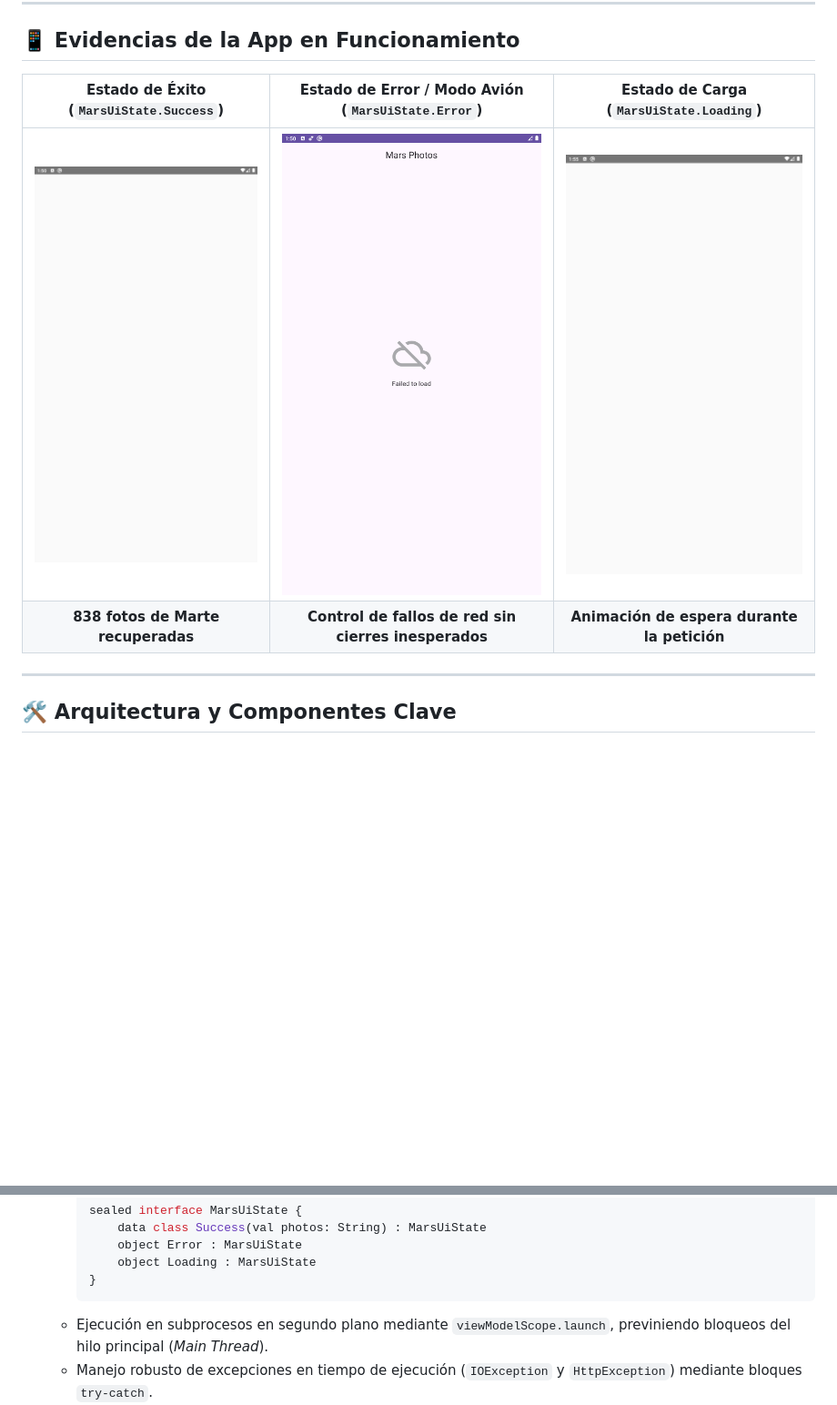
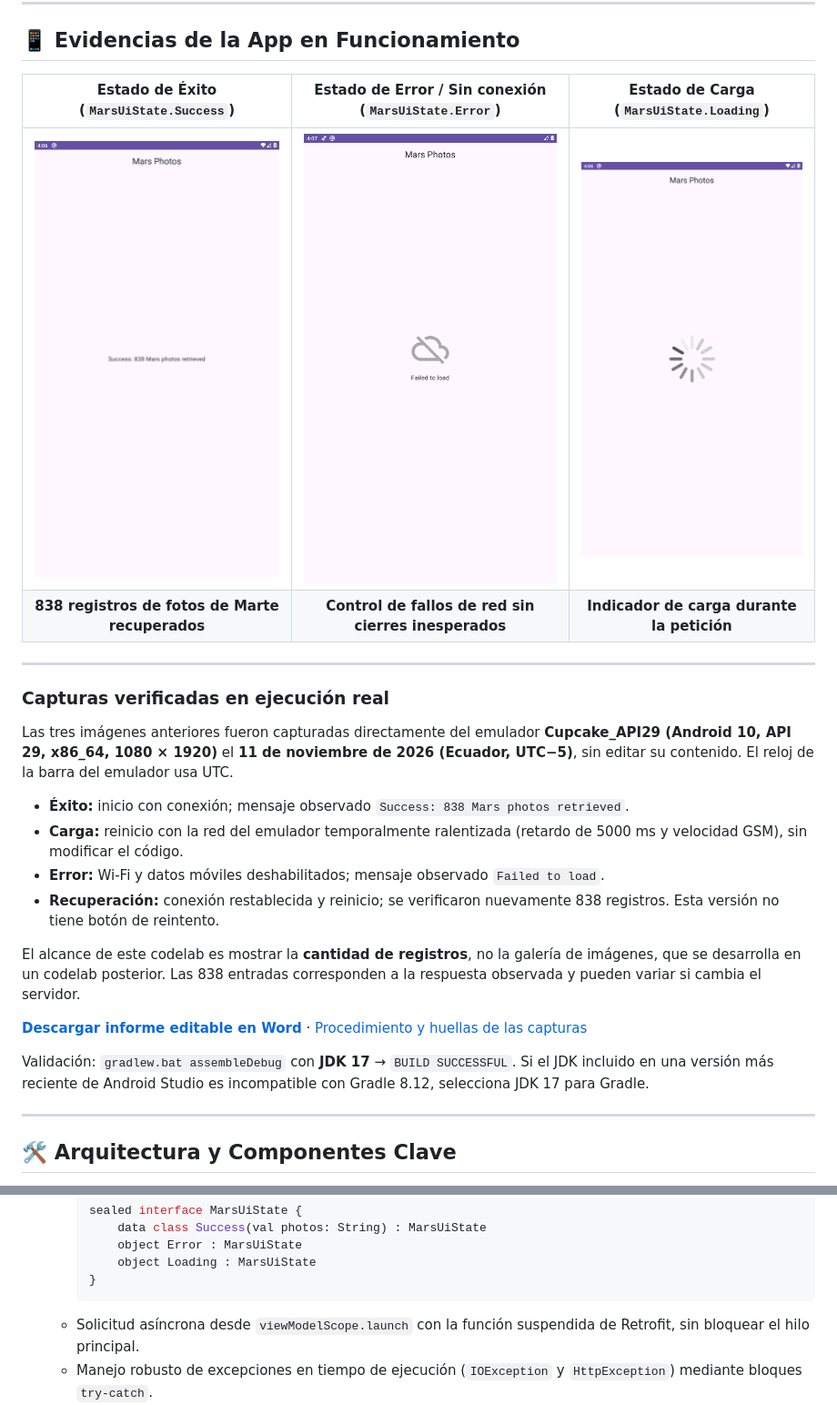
Before and after one commit to Erickelrojo-22/Mars-Photos-App, a Markdown page: README.md, 2 parts joined by grey strips. Shown at 91% size. Rendered like a GitHub page; pictures changed too: screenshots/screen_error.png, screenshots/screen_loading.png, screenshots/screen_success.png; blank space fills up the shorter version.

Commit message:
Agregar capturas reales de ejecución e informe editable de evidencias

````diff
--- a/README.md
+++ b/README.md
@@ -16,10 +16,27 @@ La aplicación descarga la respuesta en formato JSON, la analiza y deserializa e
 
 ## 📱 Evidencias de la App en Funcionamiento
 
-| Estado de Éxito (`MarsUiState.Success`) | Estado de Error / Modo Avión (`MarsUiState.Error`) | Estado de Carga (`MarsUiState.Loading`) |
+| Estado de Éxito (`MarsUiState.Success`) | Estado de Error / Sin conexión (`MarsUiState.Error`) | Estado de Carga (`MarsUiState.Loading`) |
 | :---: | :---: | :---: |
 | ![Success](screenshots/screen_success.png) | ![Error](screenshots/screen_error.png) | ![Loading](screenshots/screen_loading.png) |
-| **838 fotos de Marte recuperadas** | **Control de fallos de red sin cierres inesperados** | **Animación de espera durante la petición** |
+| **838 registros de fotos de Marte recuperados** | **Control de fallos de red sin cierres inesperados** | **Indicador de carga durante la petición** |
+
+---
+
+### Capturas verificadas en ejecución real
+
+Las tres imágenes anteriores fueron capturadas directamente del emulador **Cupcake_API29 (Android 10, API 29, x86_64, 1080 × 1920)** el **11 de noviembre de 2026 (Ecuador, UTC−5)**, sin editar su contenido. El reloj de la barra del emulador usa UTC.
+
+- **Éxito:** inicio con conexión; mensaje observado `Success: 838 Mars photos retrieved`.
+- **Carga:** reinicio con la red del emulador temporalmente ralentizada (retardo de 5000 ms y velocidad GSM), sin modificar el código.
+- **Error:** Wi-Fi y datos móviles deshabilitados; mensaje observado `Failed to load`.
+- **Recuperación:** conexión restablecida y reinicio; se verificaron nuevamente 838 registros. Esta versión no tiene botón de reintento.
+
+El alcance de este codelab es mostrar la **cantidad de registros**, no la galería de imágenes, que se desarrolla en un codelab posterior. Las 838 entradas corresponden a la respuesta observada y pueden variar si cambia el servidor.
+
+**[Descargar informe editable en Word](docs/Evidencias_Mars_Photos.docx)** · [Procedimiento y huellas de las capturas](screenshots/README.md)
+
+Validación: `gradlew.bat assembleDebug` con **JDK 17** → `BUILD SUCCESSFUL`. Si el JDK incluido en una versión más reciente de Android Studio es incompatible con Gradle 8.12, selecciona JDK 17 para Gradle.
 
 ---
 
@@ -47,7 +64,7 @@ La aplicación descarga la respuesta en formato JSON, la analiza y deserializa e
          object Loading : MarsUiState
      }
      ```
-   * Ejecución en subprocesos en segundo plano mediante `viewModelScope.launch`, previniendo bloqueos del hilo principal (*Main Thread*).
+   * Solicitud asíncrona desde `viewModelScope.launch` con la función suspendida de Retrofit, sin bloquear el hilo principal.
    * Manejo robusto de excepciones en tiempo de ejecución (`IOException` y `HttpException`) mediante bloques `try-catch`.
 5. **Capa de Presentación Declarativa (`HomeScreen.kt`):**
    * Renderizado condicional mediante expresión `when (marsUiState)` que despliega `LoadingScreen`, `ResultScreen` o `ErrorScreen` según corresponda.
````
Also changed, not shown: screenshots/README.md (added, +27 -0 lines), 1 other file.
